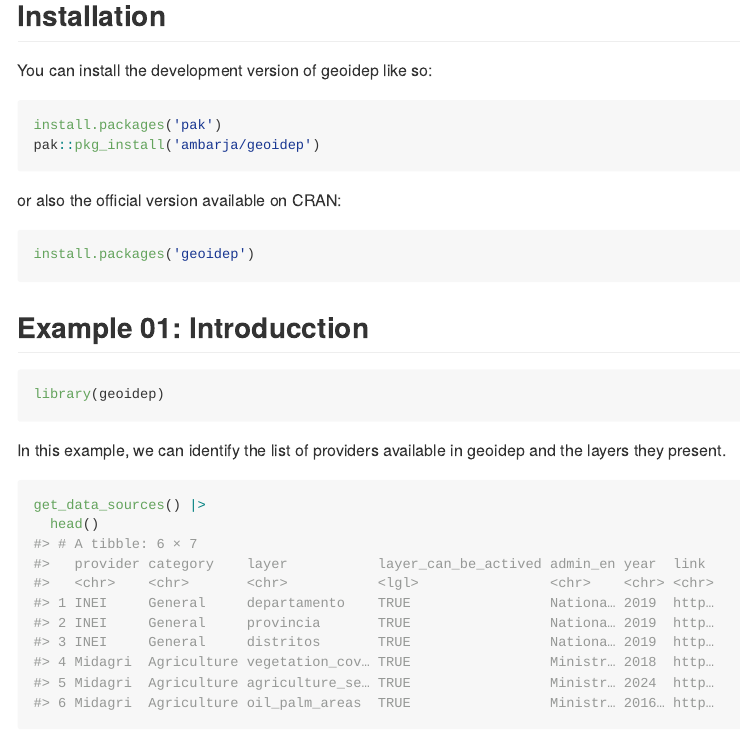
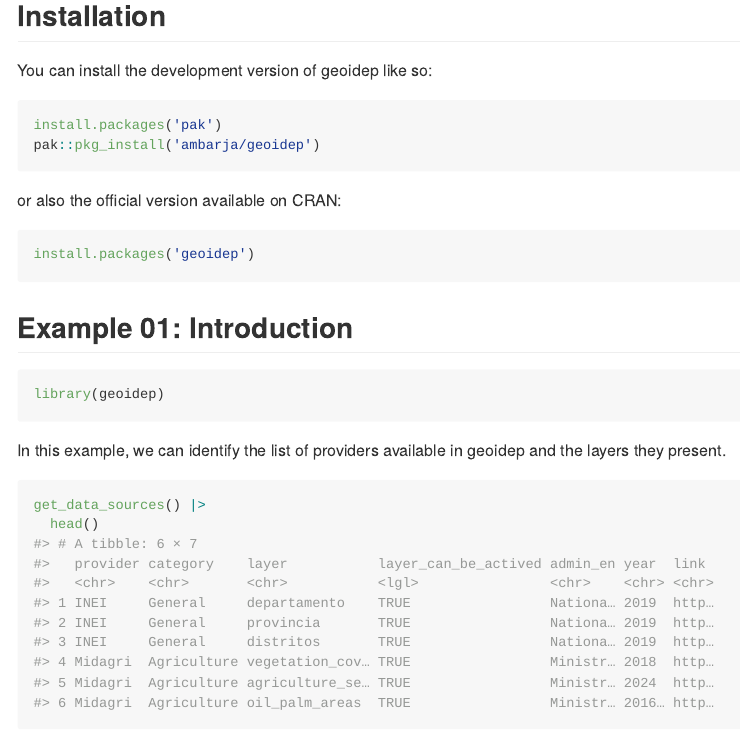
Before and after one commit to ambarja/geoidep, an R Markdown document (README.Rmd): the page in a window 1100 px wide, from 320 px down. Rendered offline with R 4.5, knitr and Pandoc, with nearby package versions; some code elsewhere in the file could not run offline; badge pictures from the web are left out.

Commit message:
Update README.Rmd

````diff
--- a/README.Rmd
+++ b/README.Rmd
@@ -47,7 +47,7 @@
 ```
 
 
-## Example 01: Introducction
+## Example 01: Introduction
 
 ```{r}
 library(geoidep)
````
